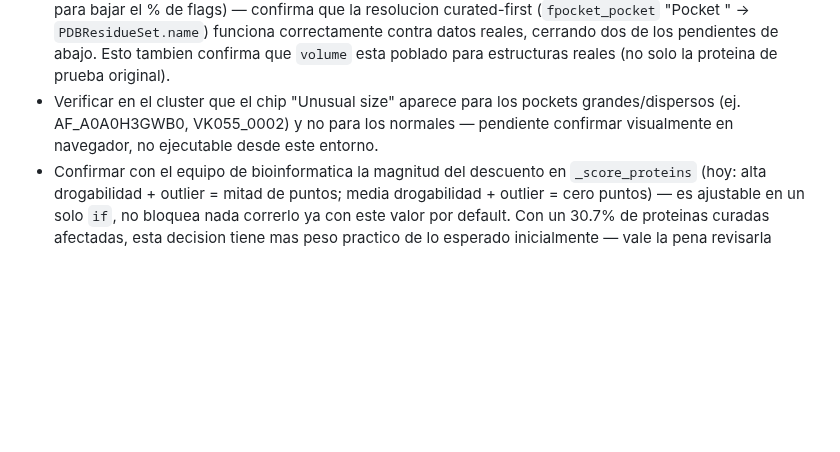
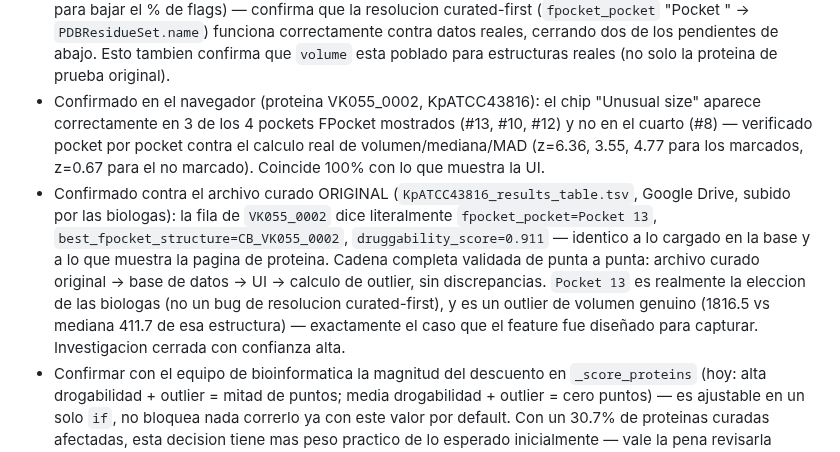
Before and after one commit to sndg-arg/targetpathogenweb, a Markdown page: docs/TARGET_ROADMAP.md, the part around the change. Rendered like a GitHub page; blank space fills up the shorter version.

Commit message:
Confirm pocket size-outlier chip against original curator source file
Cross-checked VK055_0002 in the browser (chip renders correctly on the
3 flagged pockets, not on the 4th) and against the original
KpATCC43816_results_table.tsv from the biologists (Google Drive): its
fpocket_pocket=Pocket 13/druggability_score=0.911 match the DB and UI
exactly, validating the full chain from curated source through to the
outlier calculation.

Co-Authored-By: Claude Sonnet 5 <noreply@anthropic.com>

```diff
--- a/docs/TARGET_ROADMAP.md
+++ b/docs/TARGET_ROADMAP.md
@@ -353,9 +353,18 @@ El usuario debe poder elegir un pocket puntual y mirarlo en detalle, sin perder
   "Pocket <N>" -> `PDBResidueSet.name`) funciona correctamente contra datos reales, cerrando dos
   de los pendientes de abajo. Esto tambien confirma que `volume` esta poblado para estructuras
   reales (no solo la proteina de prueba original).
-- Verificar en el cluster que el chip "Unusual size" aparece para los pockets grandes/dispersos
-  (ej. AF_A0A0H3GWB0, VK055_0002) y no para los normales — pendiente confirmar visualmente en
-  navegador, no ejecutable desde este entorno.
+- Confirmado en el navegador (proteina VK055_0002, KpATCC43816): el chip "Unusual size" aparece
+  correctamente en 3 de los 4 pockets FPocket mostrados (#13, #10, #12) y no en el cuarto (#8) —
+  verificado pocket por pocket contra el calculo real de volumen/mediana/MAD (z=6.36, 3.55, 4.77
+  para los marcados, z=0.67 para el no marcado). Coincide 100% con lo que muestra la UI.
+- Confirmado contra el archivo curado ORIGINAL (`KpATCC43816_results_table.tsv`, Google Drive,
+  subido por las biologas): la fila de `VK055_0002` dice literalmente `fpocket_pocket=Pocket 13`,
+  `best_fpocket_structure=CB_VK055_0002`, `druggability_score=0.911` — identico a lo cargado en la
+  base y a lo que muestra la pagina de proteina. Cadena completa validada de punta a punta: archivo
+  curado original -> base de datos -> UI -> calculo de outlier, sin discrepancias. `Pocket 13` es
+  realmente la eleccion de las biologas (no un bug de resolucion curated-first), y es un outlier de
+  volumen genuino (1816.5 vs mediana 411.7 de esa estructura) — exactamente el caso que el feature
+  fue diseñado para capturar. Investigacion cerrada con confianza alta.
 - Confirmar con el equipo de bioinformatica la magnitud del descuento en `_score_proteins` (hoy:
   alta drogabilidad + outlier = mitad de puntos; media drogabilidad + outlier = cero puntos) — es
   ajustable en un solo `if`, no bloquea nada correrlo ya con este valor por default. Con un 30.7%
```
